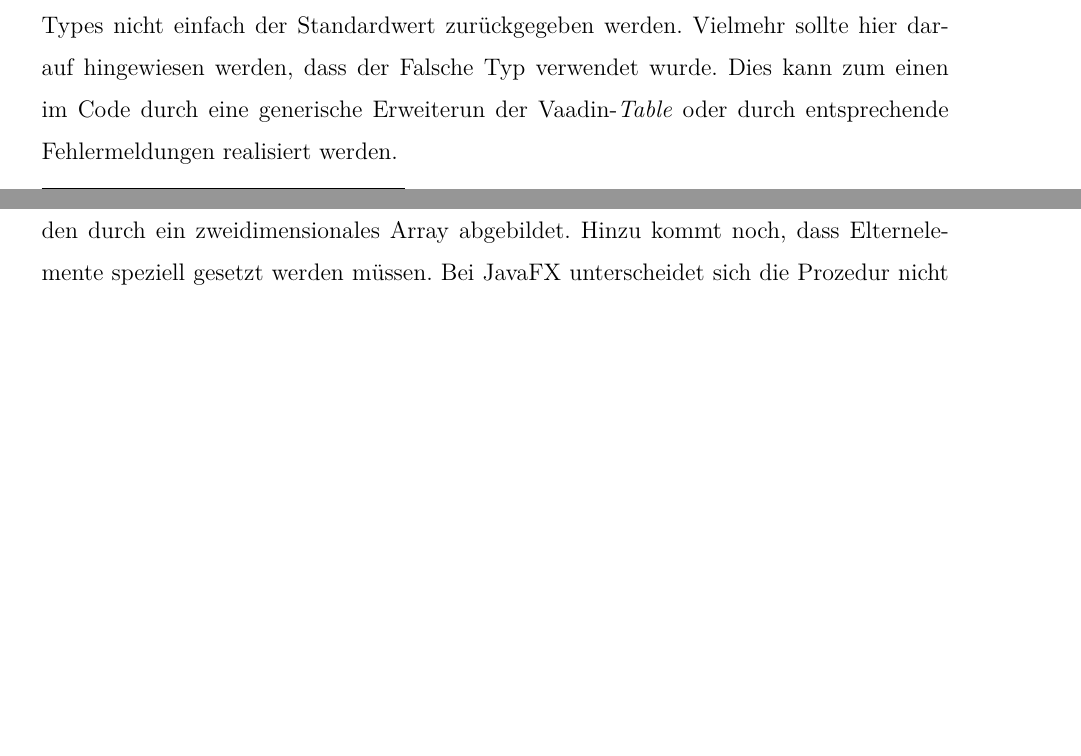
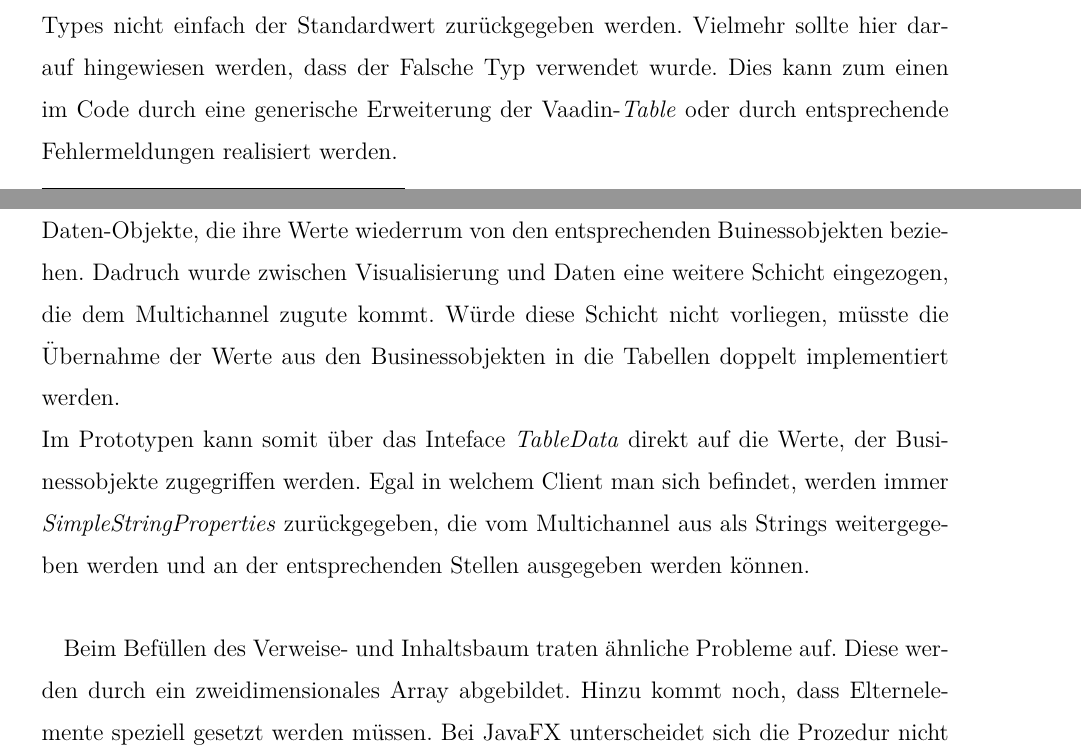
Before and after one commit to gundermann/pb4, a LaTeX document (PB4/document.tex): two parts of pages 9 and 10 of 18, joined at a grey line, cut so that both start at the same text, the shorter picture padded with empty space. Compiled offline with pdfLaTeX; the source files are stored in an older character set and shown here as Unicode.

Commit message:
Tabellen fertig

```diff
--- a/PB4/document.tex
+++ b/PB4/document.tex
@@ -259,10 +259,20 @@ solcher Fall implementiert\footnote{vgl. Abbildung 3 - TestTable-GUI}.
 Bezüglich der Wartbarkeit und der Objektorientierung sollte bei Angabe eines
 falschen Types nicht einfach der Standardwert zurückgegeben werden. Vielmehr
 sollte hier darauf hingewiesen werden, dass der Falsche Typ verwendet wurde.
-Dies kann zum einen im Code durch eine generische Erweiterun der
+Dies kann zum einen im Code durch eine generische Erweiterung der
 Vaadin-\emph{Table} oder durch entsprechende Fehlermeldungen realisiert
-werden.
-%TODO implementieren
+werden.\\
+Bei Profil C/S werden nicht direkt die Objekte in die Tabellen geladen, sonder
+Tabellen-Daten-Objekte, die ihre Werte wiederrum von den entsprechenden
+Buinessobjekten beziehen. Dadruch wurde zwischen Visualisierung und Daten eine
+weitere Schicht eingezogen, die dem Multichannel zugute kommt. Würde diese
+Schicht nicht vorliegen, müsste die Übernahme der Werte aus den Businessobjekten
+in die Tabellen doppelt implementiert werden.\\
+Im Prototypen kann somit über das Inteface \emph{TableData} direkt auf die
+Werte, der Businessobjekte zugegriffen werden. Egal in welchem Client man sich
+befindet, werden immer \emph{SimpleStringProperties} zurückgegeben, die vom
+Multichannel aus als Strings weitergegeben werden und an der
+entsprechenden Stellen ausgegeben werden können.\\
 
 
   Beim Befüllen des Verweise- und Inhaltsbaum traten ähnliche Probleme auf.
```
Also changed, not shown: PB4/document.tex (4 more changed lines), 2 other files.
